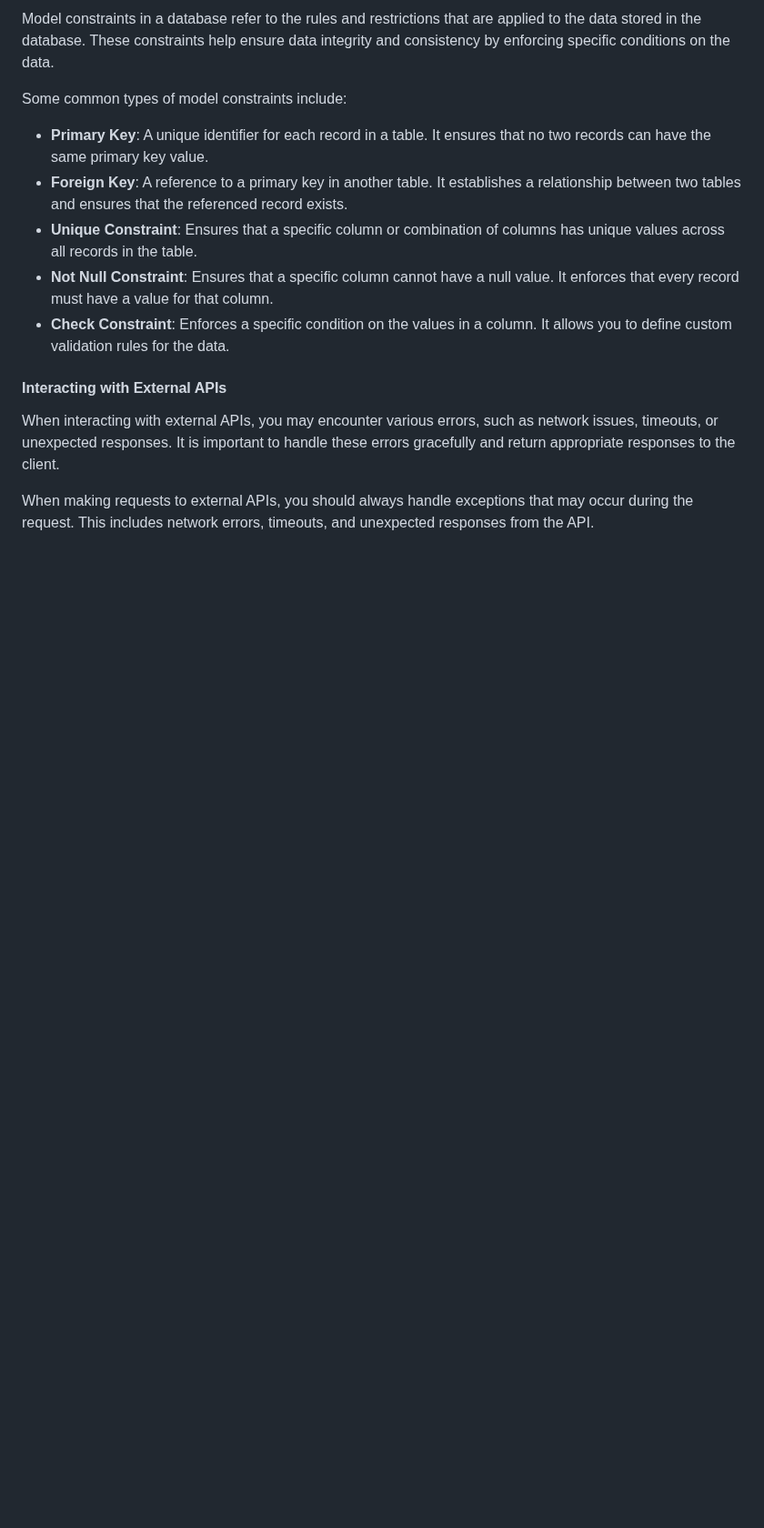
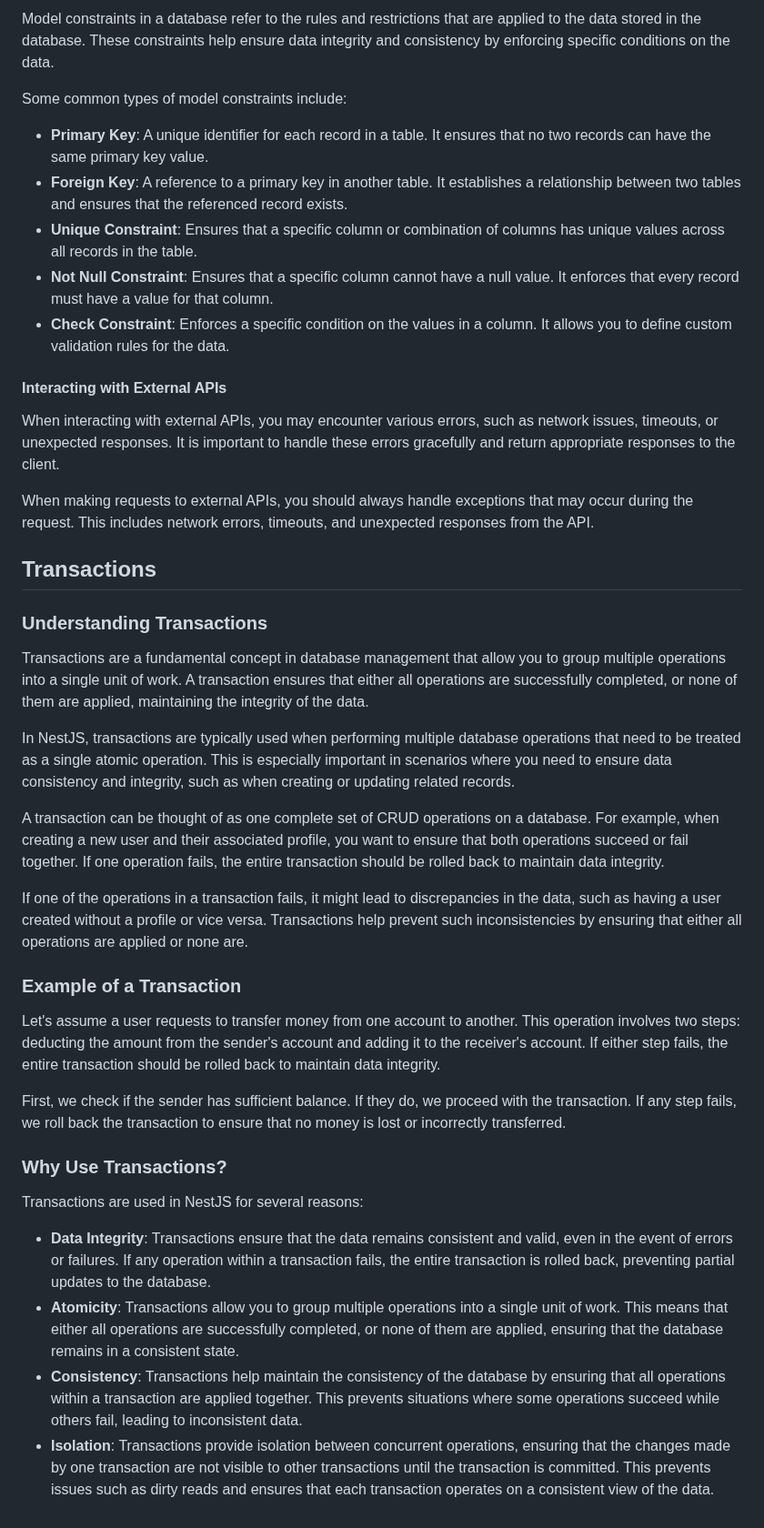
Before and after one commit to Mig-uel/nest-masterclass, a Markdown page: README.md, the part around the change. Shown at 91% size. Drawn GitHub-style; blank space fills up the shorter version.

Commit message:
docs: add section on transactions in database management
- Introduced a new section explaining the concept of transactions.
- Highlighted the importance of transactions for data integrity and consistency.
- Provided examples to illustrate the use of transactions in NestJS.

```diff
--- a/README.md
+++ b/README.md
@@ -740,3 +740,30 @@ Some common types of model constraints include:
 When interacting with external APIs, you may encounter various errors, such as network issues, timeouts, or unexpected responses. It is important to handle these errors gracefully and return appropriate responses to the client.
 
 When making requests to external APIs, you should always handle exceptions that may occur during the request. This includes network errors, timeouts, and unexpected responses from the API.
+
+## Transactions
+
+### Understanding Transactions
+
+Transactions are a fundamental concept in database management that allow you to group multiple operations into a single unit of work. A transaction ensures that either all operations are successfully completed, or none of them are applied, maintaining the integrity of the data.
+
+In NestJS, transactions are typically used when performing multiple database operations that need to be treated as a single atomic operation. This is especially important in scenarios where you need to ensure data consistency and integrity, such as when creating or updating related records.
+
+A transaction can be thought of as one complete set of CRUD operations on a database. For example, when creating a new user and their associated profile, you want to ensure that both operations succeed or fail together. If one operation fails, the entire transaction should be rolled back to maintain data integrity.
+
+If one of the operations in a transaction fails, it might lead to discrepancies in the data, such as having a user created without a profile or vice versa. Transactions help prevent such inconsistencies by ensuring that either all operations are applied or none are.
+
+### Example of a Transaction
+
+Let's assume a user requests to transfer money from one account to another. This operation involves two steps: deducting the amount from the sender's account and adding it to the receiver's account. If either step fails, the entire transaction should be rolled back to maintain data integrity.
+
+First, we check if the sender has sufficient balance. If they do, we proceed with the transaction. If any step fails, we roll back the transaction to ensure that no money is lost or incorrectly transferred.
+
+### Why Use Transactions?
+
+Transactions are used in NestJS for several reasons:
+
+- **Data Integrity**: Transactions ensure that the data remains consistent and valid, even in the event of errors or failures. If any operation within a transaction fails, the entire transaction is rolled back, preventing partial updates to the database.
+- **Atomicity**: Transactions allow you to group multiple operations into a single unit of work. This means that either all operations are successfully completed, or none of them are applied, ensuring that the database remains in a consistent state.
+- **Consistency**: Transactions help maintain the consistency of the database by ensuring that all operations within a transaction are applied together. This prevents situations where some operations succeed while others fail, leading to inconsistent data.
+- **Isolation**: Transactions provide isolation between concurrent operations, ensuring that the changes made by one transaction are not visible to other transactions until the transaction is committed. This prevents issues such as dirty reads and ensures that each transaction operates on a consistent view of the data.
```
